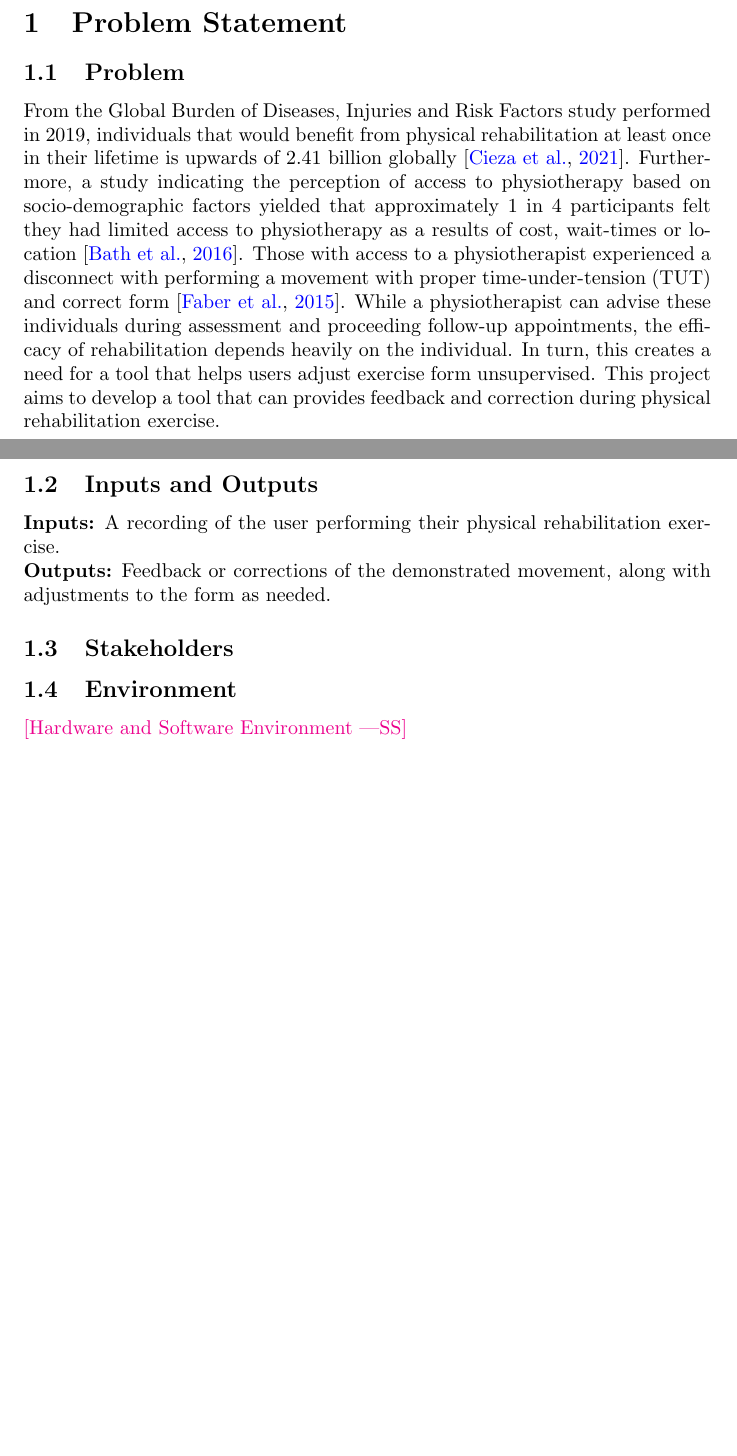
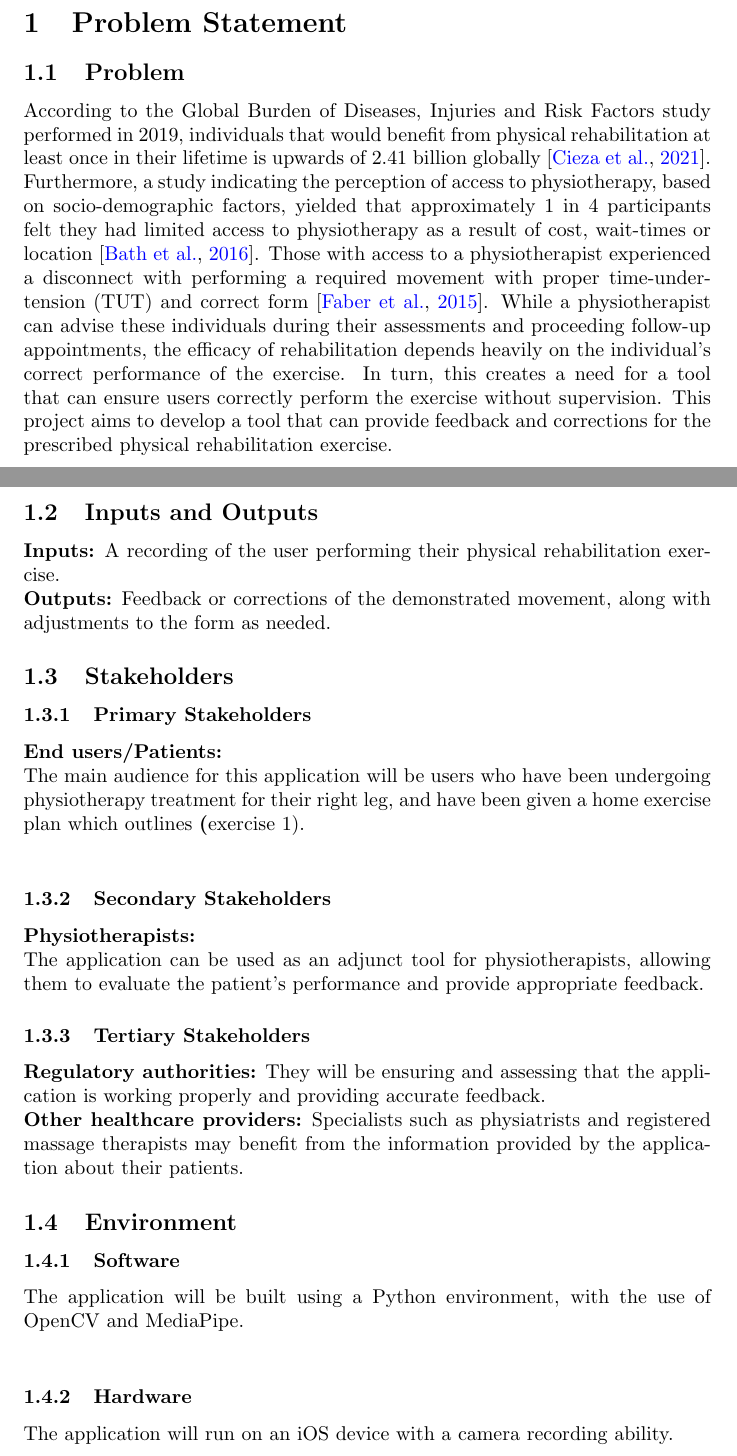
Before and after one commit to M9Huynh/technically-functional, a LaTeX document (docs/ProblemStatementAndGoals/ProblemStatement.tex): two parts of pages 1 and 2 of 3 before the commit and two parts of pages 1 and 2 of 4 after it, joined at a grey line, cut so that both start at the same text, the shorter picture padded with empty space. Compiled offline with pdfLaTeX.

Commit message:
fixed branch and added additional descriptions

```diff
--- a/docs/ProblemStatementAndGoals/ProblemStatement.tex
+++ b/docs/ProblemStatementAndGoals/ProblemStatement.tex
@@ -33,19 +33,19 @@ Date2 & Name(s) & Description of changes\\
 
 \subsection{Problem}
 
-From the Global Burden of Diseases, Injuries and Risk Factors study performed in 2019,
+According to the Global Burden of Diseases, Injuries and Risk Factors study performed in 2019,
 individuals that would benefit from physical rehabilitation at least once in their
 lifetime is upwards of 2.41 billion globally \citep{CiezaEtAl2021}.
-Furthermore, a study indicating the perception of access to physiotherapy based on
-socio-demographic factors yielded that approximately 1 in 4 participants
-felt they had limited access to physiotherapy as a results of cost, wait-times or
+Furthermore, a study indicating the perception of access to physiotherapy, based on
+socio-demographic factors, yielded that approximately 1 in 4 participants
+felt they had limited access to physiotherapy as a result of cost, wait-times or
 location \citep{BathEtAl2016}. Those with access to a physiotherapist experienced a
-disconnect with performing a movement with proper time-under-tension (TUT) and
+disconnect with performing a required movement with proper time-under-tension (TUT) and
 correct form \citep{FaberEtAl2015}. While a physiotherapist can advise these individuals
-during assessment and proceeding follow-up appointments, the efficacy of rehabilitation
-depends heavily on the individual. In turn, this creates a need for a tool that helps users
-adjust exercise form unsupervised. This project aims to develop a tool that can
-provides feedback and correction during physical rehabilitation exercise.
+during their assessments and proceeding follow-up appointments, the efficacy of rehabilitation
+depends heavily on the individual's correct performance of the exercise. In turn, this creates a need for a tool that can ensure users
+correctly perform the exercise without supervision. This project aims to develop a tool that can
+provide feedback and corrections for the prescribed physical rehabilitation exercise.
 
 \subsection{Inputs and Outputs}
 
@@ -55,9 +55,27 @@ to the form as needed.
 
 \subsection{Stakeholders}
 
+
+  \subsubsection{Primary Stakeholders}
+    \textbf{End users/Patients:} \\
+      The main audience for this application will be users who have been undergoing physiotherapy treatment for their right leg, and have been given a home exercise plan which outlines \textbf(exercise 1). \\
+
+  \subsubsection{Secondary Stakeholders}
+    \textbf{Physiotherapists:} \\
+      The application can be used as an adjunct tool for physiotherapists, allowing them to evaluate the patient's performance and provide appropriate feedback.
+
+  \subsubsection{Tertiary Stakeholders}
+    \textbf{Regulatory authorities:}
+      They will be ensuring and assessing that the application is working properly and providing accurate feedback. \\
+     \textbf{Other healthcare providers:}
+       Specialists such as physiatrists and registered massage therapists may benefit from the information provided by the application about their patients.
+
 \subsection{Environment}
+  \subsubsection{Software}
+    The application will be built using a Python environment, with the use of OpenCV and MediaPipe. \\
+  \subsubsection{Hardware}
+    The application will run on an iOS device with a camera recording ability.
 
-\wss{Hardware and Software Environment}
 
 \section{Goals}
 
```
Also changed, not shown: docs/ProblemStatementAndGoals/ProblemStatement.pdf.
